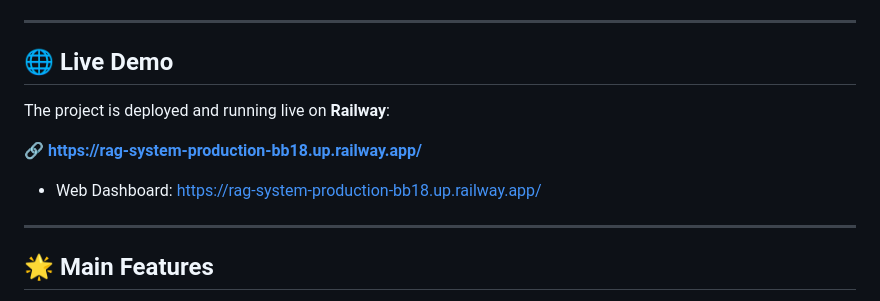
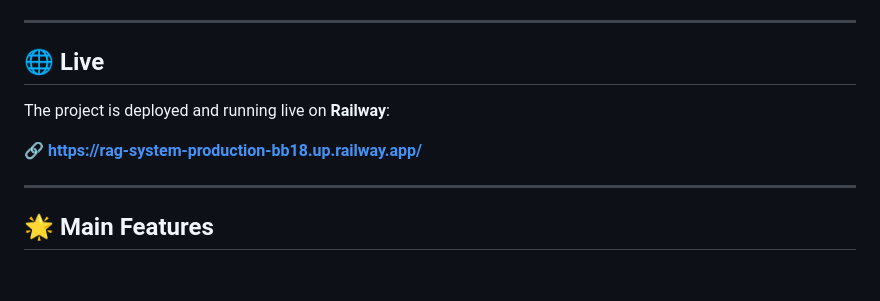
Before and after one commit to ibacorpration/RAG-Tourism-AI-Assistant, a Markdown page: README.md, the part around one of its changes. GitHub-like rendering; blank space fills up the shorter version.

Commit message:
Revise Live Demo link and section header
Updated the live demo link and section title in README.md.

```diff
--- a/README.md
+++ b/README.md
@@ -4,13 +6,11 @@ A production-ready **Retrieval-Augmented Generation (RAG) System** built with **
 
 ---
 
-## 🌐 Live Demo
+## 🌐 Live
 
 The project is deployed and running live on **Railway**:
 
-🔗 **[https://rag-system-production-bb18.up.railway.app/](https://rag-system-production-bb18.up.railway.app/)**
-
-- Web Dashboard: [https://rag-system-production-bb18.up.railway.app/](https://rag-system-production-bb18.up.railway.app/)
+🔗 **[https://rag-system-production-bb18.up.railway.app/](https://tourism-ai-assistant-production.up.railway.app/)**
 
 ---
 
```
Also changed, not shown: other parts of README.md (+2 -0 lines).
